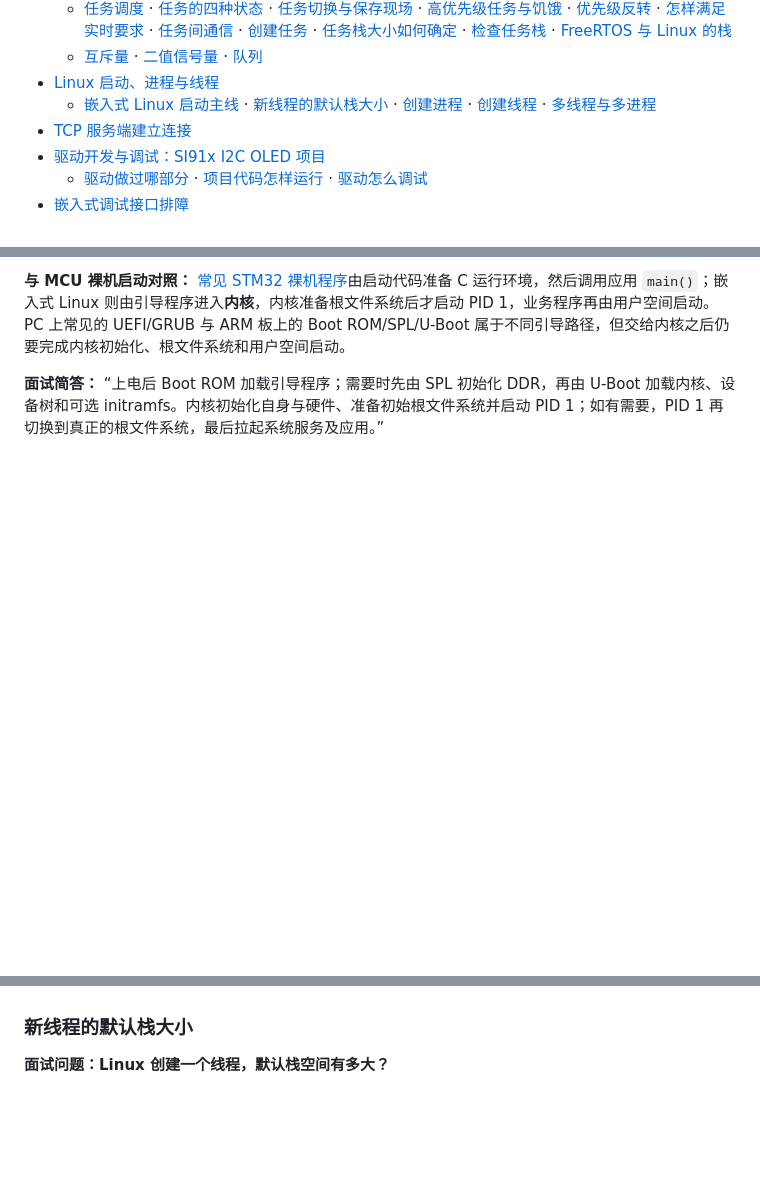
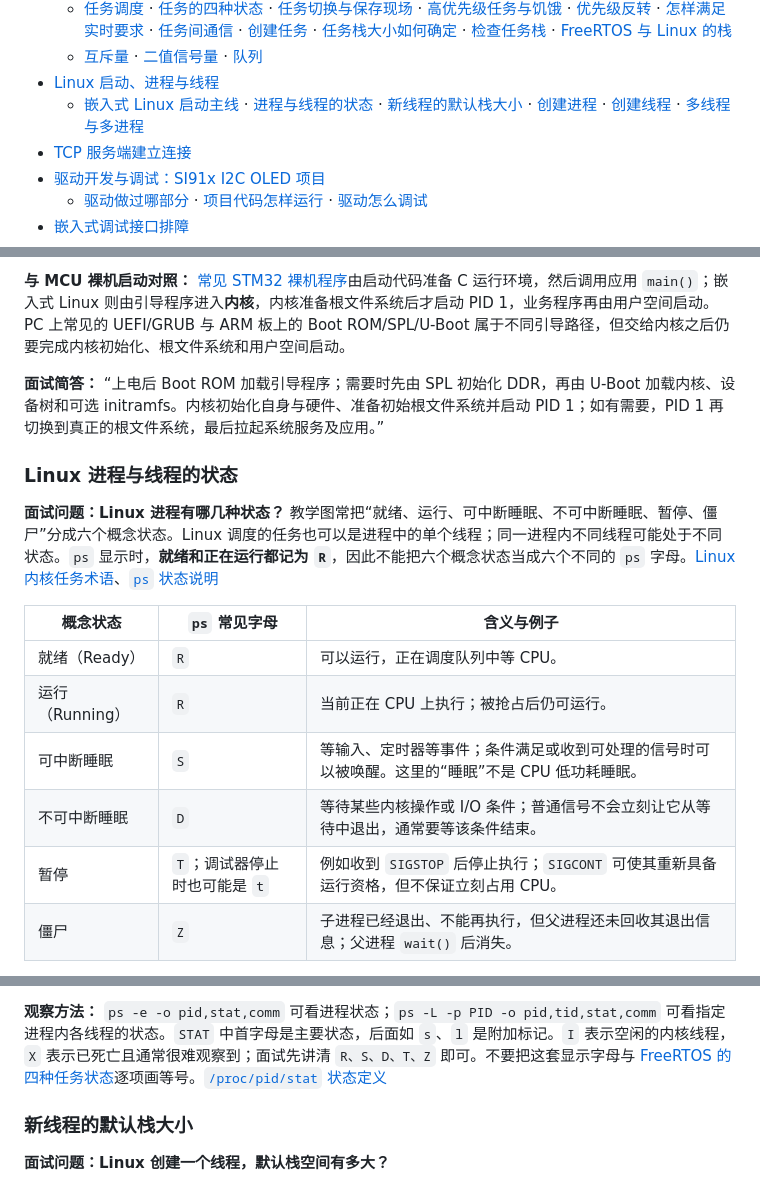
Before and after one commit to master869/interview-notes, a Markdown page: README.md, 3 parts joined by grey strips. Rendered like a GitHub page; blank space fills up the shorter version.

Commit message:
Document Linux process and thread states

```diff
--- a/README.md
+++ b/README.md
@@ -39,7 +39,7 @@
   - [任务调度](#freertos-scheduling) · [任务的四种状态](#freertos-task-states) · [任务切换与保存现场](#freertos-context-switch) · [高优先级任务与饥饿](#freertos-starvation) · [优先级反转](#freertos-priority-inversion) · [怎样满足实时要求](#freertos-realtime) · [任务间通信](#freertos-communication) · [创建任务](#freertos-task-creation) · [任务栈大小如何确定](#task-stack-sizing) · [检查任务栈](#freertos-stack-check) · [FreeRTOS 与 Linux 的栈](#freertos-linux-stack)
   - [互斥量](#freertos-mutex) · [二值信号量](#freertos-binary-semaphore) · [队列](#freertos-queue)
 - [Linux 启动、进程与线程](#linux)
-  - [嵌入式 Linux 启动主线](#linux-boot) · [新线程的默认栈大小](#linux-thread-stack-size) · [创建进程](#linux-process-creation) · [创建线程](#linux-thread-creation) · [多线程与多进程](#threads-vs-processes)
+  - [嵌入式 Linux 启动主线](#linux-boot) · [进程与线程的状态](#linux-task-states) · [新线程的默认栈大小](#linux-thread-stack-size) · [创建进程](#linux-process-creation) · [创建线程](#linux-thread-creation) · [多线程与多进程](#threads-vs-processes)
 - [TCP 服务端建立连接](#tcp-server-connection)
 - [驱动开发与调试：SI91x I2C OLED 项目](#driver-experience)
   - [驱动做过哪部分](#driver-work) · [项目代码怎样运行](#driver-oled-flow) · [驱动怎么调试](#driver-debug)
@@ -1476,3 +1476,18 @@ void DisplayTask(void *arg) {
 **面试简答：** “上电后 Boot ROM 加载引导程序；需要时先由 SPL 初始化 DDR，再由 U-Boot 加载内核、设备树和可选 initramfs。内核初始化自身与硬件、准备初始根文件系统并启动 PID 1；如有需要，PID 1 再切换到真正的根文件系统，最后拉起系统服务及应用。”
 <!-- TOPIC:linux-boot:END -->
 
+<a id="linux-task-states"></a>
+### Linux 进程与线程的状态
+<!-- TOPIC:linux-task-states:START -->
+
+**面试问题：Linux 进程有哪几种状态？** 教学图常把“就绪、运行、可中断睡眠、不可中断睡眠、暂停、僵尸”分成六个概念状态。Linux 调度的任务也可以是进程中的单个线程；同一进程内不同线程可能处于不同状态。`ps` 显示时，**就绪和正在运行都记为 `R`**，因此不能把六个概念状态当成六个不同的 `ps` 字母。[Linux 内核任务术语](https://docs.kernel.org/accounting/taskstats.html)、[`ps` 状态说明](https://man7.org/linux/man-pages/man1/ps.1.html)
+
+| 概念状态 | `ps` 常见字母 | 含义与例子 |
+| --- | --- | --- |
+| 就绪（Ready） | `R` | 可以运行，正在调度队列中等 CPU。 |
+| 运行（Running） | `R` | 当前正在 CPU 上执行；被抢占后仍可运行。 |
+| 可中断睡眠 | `S` | 等输入、定时器等事件；条件满足或收到可处理的信号时可以被唤醒。这里的“睡眠”不是 CPU 低功耗睡眠。 |
+| 不可中断睡眠 | `D` | 等待某些内核操作或 I/O 条件；普通信号不会立刻让它从等待中退出，通常要等该条件结束。 |
+| 暂停 | `T`；调试器停止时也可能是 `t` | 例如收到 `SIGSTOP` 后停止执行；`SIGCONT` 可使其重新具备运行资格，但不保证立刻占用 CPU。 |
+| 僵尸 | `Z` | 子进程已经退出、不能再执行，但父进程还未回收其退出信息；父进程 `wait()` 后消失。 |
+
@@ -1479,3 +1510,6 @@ void DisplayTask(void *arg) {
+**观察方法：** `ps -e -o pid,stat,comm` 可看进程状态；`ps -L -p PID -o pid,tid,stat,comm` 可看指定进程内各线程的状态。`STAT` 中首字母是主要状态，后面如 `s`、`l` 是附加标记。`I` 表示空闲的内核线程，`X` 表示已死亡且通常很难观察到；面试先讲清 `R、S、D、T、Z` 即可。不要把这套显示字母与 [FreeRTOS 的四种任务状态](#freertos-task-states)逐项画等号。[`/proc/pid/stat` 状态定义](https://man7.org/linux/man-pages/man5/proc_pid_stat.5.html)
+<!-- TOPIC:linux-task-states:END -->
+
 <a id="linux-thread-stack-size"></a>
 ### 新线程的默认栈大小
 <!-- TOPIC:linux-thread-stack-size:START -->
```
Also changed, not shown: other parts of README.md (+16 -0 lines).
